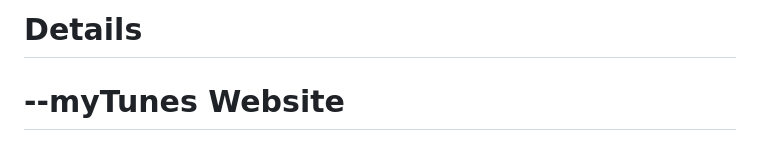
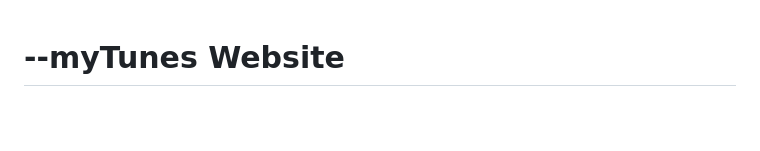
Before and after one commit to swatipbk1/SBA-316-DOM-Project, a Markdown page: myTunes music website/readme.md, the part around the change. Drawn GitHub-style; blank space fills up the shorter version.

```diff
--- a/myTunes music website/readme.md
+++ b/myTunes music website/readme.md
@@ -1,4 +1,4 @@
-# Details
+
 # --myTunes Website
 # Welcome to myTunes – Your Ultimate Entertainment Hub!
 
```
